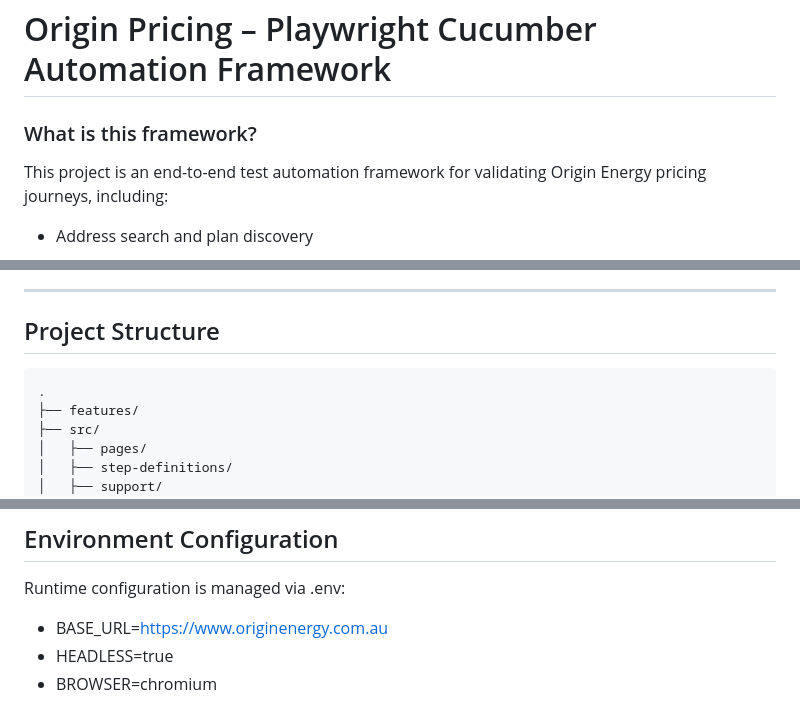
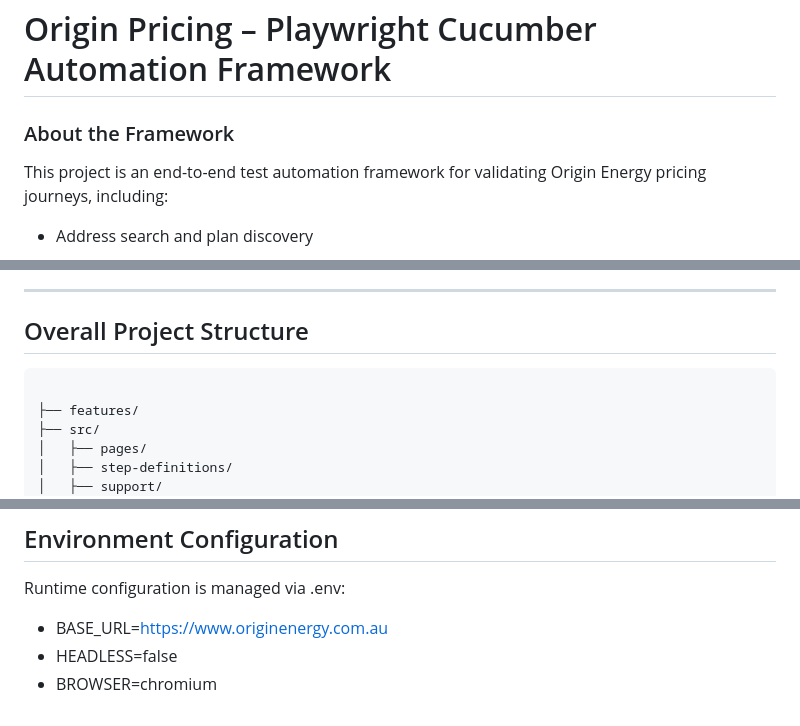
Before and after one commit to IffatJahan88/origin-pricing, a Markdown page: README.md, 3 parts joined by grey strips. Rendered like a GitHub page.

````diff
--- a/README.md
+++ b/README.md
@@ -1,6 +1,6 @@
 # Origin Pricing – Playwright Cucumber Automation Framework
 
-### What is this framework?
+### About the Framework
 
 This project is an end-to-end test automation framework for validating Origin Energy pricing journeys, including:
 
@@ -67,10 +67,10 @@ Each page is represented by a dedicated class to:
 
 ---
 
-## Project Structure
+## Overall Project Structure
 
 ```
-.
+
 ├── features/
 ├── src/
 │   ├── pages/
@@ -250,5 +250,5 @@ reports/html/index.html
 Runtime configuration is managed via .env:
 
 - BASE_URL=https://www.originenergy.com.au
-- HEADLESS=true
+- HEADLESS=false
 - BROWSER=chromium
````
